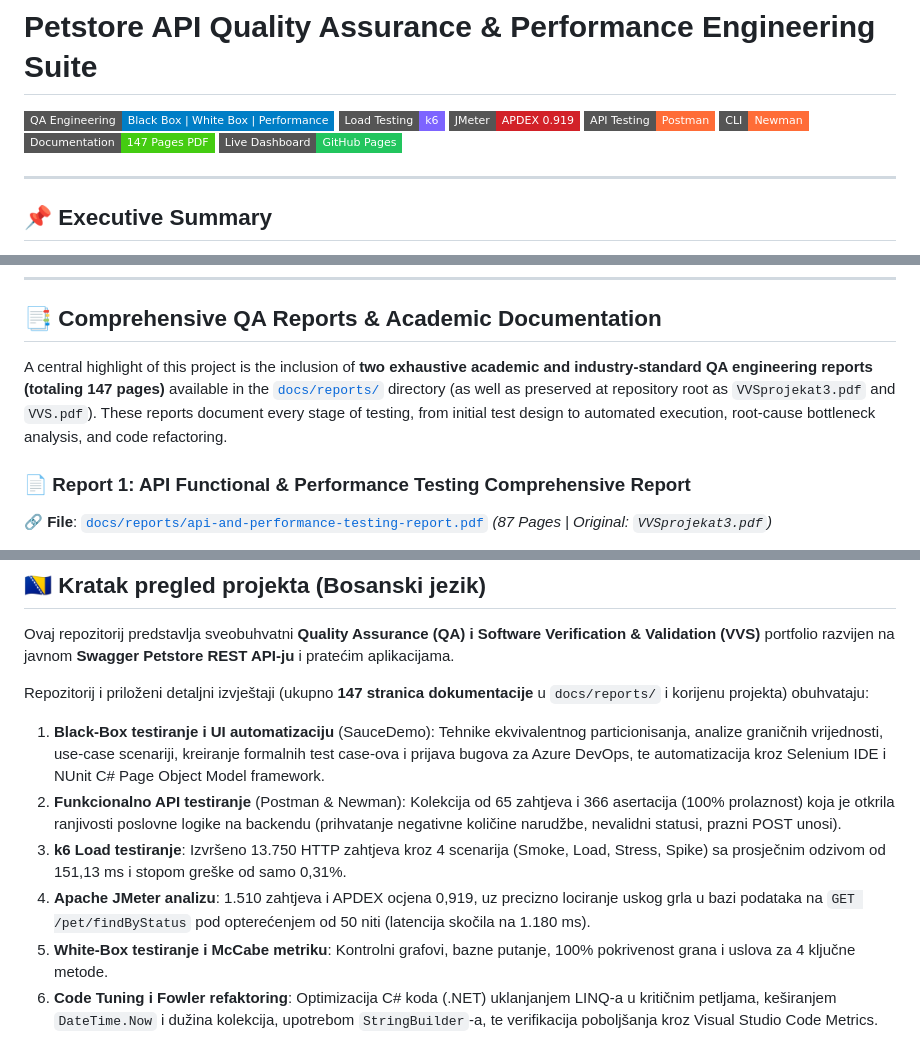
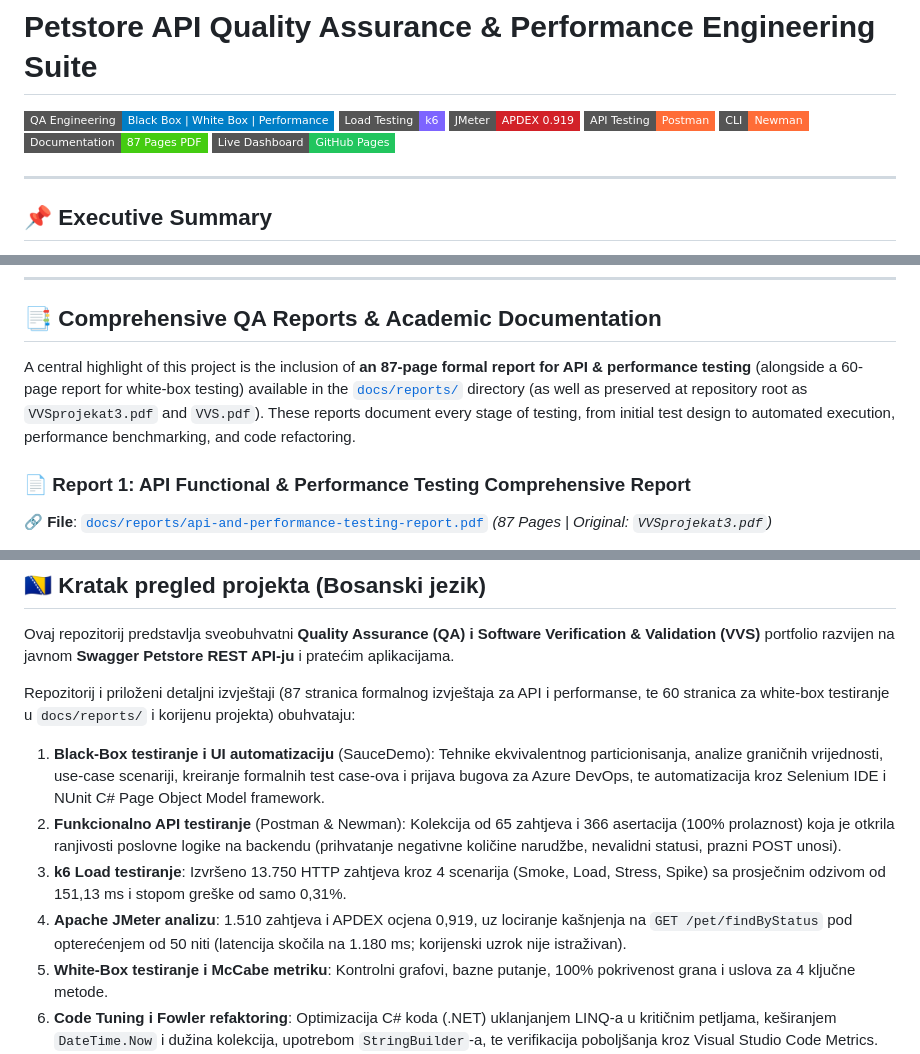
Before and after one commit to idzafic1/loadTestPetStoreAPI, a Markdown page: README.md, 3 parts joined by grey strips. Rendered like a GitHub page; badges without logos.

Commit message:
docs: align report page count and soften latency claims

```diff
--- a/README.md
+++ b/README.md
@@ -5,7 +5,7 @@
 [![Apache JMeter](https://img.shields.io/badge/JMeter-APDEX_0.919-D22128?style=flat-square&logo=apachejmeter&logoColor=white)](https://jmeter.apache.org/)
 [![Postman Collection](https://img.shields.io/badge/API_Testing-Postman-FF6C37?style=flat-square&logo=postman&logoColor=white)](https://www.postman.com/)
 [![Newman CLI](https://img.shields.io/badge/CLI-Newman-FF6C37?style=flat-square)](https://www.npmjs.com/package/newman)
-[![Reports Documentation](https://img.shields.io/badge/Documentation-147_Pages_PDF-success?style=flat-square)](./docs/reports/)
+[![Reports Documentation](https://img.shields.io/badge/Documentation-87_Pages_PDF-success?style=flat-square)](./docs/reports/)
 [![Live Dashboard](https://img.shields.io/badge/Live_Dashboard-GitHub_Pages-22c55e?style=flat-square)](https://idzafic1.github.io/loadTestPetStoreAPI/)
 
 ---
@@ -27,7 +27,7 @@ Rather than a simple one-off script, this project demonstrates end-to-end QA eng
 
 ## 📑 Comprehensive QA Reports & Academic Documentation
 
-A central highlight of this project is the inclusion of **two exhaustive academic and industry-standard QA engineering reports (totaling 147 pages)** available in the [`docs/reports/`](./docs/reports/) directory (as well as preserved at repository root as `VVSprojekat3.pdf` and `VVS.pdf`). These reports document every stage of testing, from initial test design to automated execution, root-cause bottleneck analysis, and code refactoring.
+A central highlight of this project is the inclusion of **an 87-page formal report for API & performance testing** (alongside a 60-page report for white-box testing) available in the [`docs/reports/`](./docs/reports/) directory (as well as preserved at repository root as `VVSprojekat3.pdf` and `VVS.pdf`). These reports document every stage of testing, from initial test design to automated execution, performance benchmarking, and code refactoring.
 
 ### 📄 Report 1: API Functional & Performance Testing Comprehensive Report
 🔗 **File**: [`docs/reports/api-and-performance-testing-report.pdf`](./docs/reports/api-and-performance-testing-report.pdf) *(87 Pages | Original: `VVSprojekat3.pdf`)*
@@ -346,11 +346,11 @@ Evaluated across 4 Thread Groups (Smoke, Stress, Spike, Endurance) totaling **1,
 
 Ovaj repozitorij predstavlja sveobuhvatni **Quality Assurance (QA) i Software Verification & Validation (VVS)** portfolio razvijen na javnom **Swagger Petstore REST API-ju** i pratećim aplikacijama.
 
-Repozitorij i priloženi detaljni izvještaji (ukupno **147 stranica dokumentacije** u `docs/reports/` i korijenu projekta) obuhvataju:
+Repozitorij i priloženi detaljni izvještaji (87 stranica formalnog izvještaja za API i performanse, te 60 stranica za white-box testiranje u `docs/reports/` i korijenu projekta) obuhvataju:
 1. **Black-Box testiranje i UI automatizaciju** (SauceDemo): Tehnike ekvivalentnog particionisanja, analize graničnih vrijednosti, use-case scenariji, kreiranje formalnih test case-ova i prijava bugova za Azure DevOps, te automatizacija kroz Selenium IDE i NUnit C# Page Object Model framework.
 2. **Funkcionalno API testiranje** (Postman & Newman): Kolekcija od 65 zahtjeva i 366 asertacija (100% prolaznost) koja je otkrila ranjivosti poslovne logike na backendu (prihvatanje negativne količine narudžbe, nevalidni statusi, prazni POST unosi).
 3. **k6 Load testiranje**: Izvršeno 13.750 HTTP zahtjeva kroz 4 scenarija (Smoke, Load, Stress, Spike) sa prosječnim odzivom od 151,13 ms i stopom greške od samo 0,31%.
-4. **Apache JMeter analizu**: 1.510 zahtjeva i APDEX ocjena 0,919, uz precizno lociranje uskog grla u bazi podataka na `GET /pet/findByStatus` pod opterećenjem od 50 niti (latencija skočila na 1.180 ms).
+4. **Apache JMeter analizu**: 1.510 zahtjeva i APDEX ocjena 0,919, uz lociranje kašnjenja na `GET /pet/findByStatus` pod opterećenjem od 50 niti (latencija skočila na 1.180 ms; korijenski uzrok nije istraživan).
 5. **White-Box testiranje i McCabe metriku**: Kontrolni grafovi, bazne putanje, 100% pokrivenost grana i uslova za 4 ključne metode.
 6. **Code Tuning i Fowler refaktoring**: Optimizacija C# koda (.NET) uklanjanjem LINQ-a u kritičnim petljama, keširanjem `DateTime.Now` i dužina kolekcija, upotrebom `StringBuilder`-a, te verifikacija poboljšanja kroz Visual Studio Code Metrics.
 7. **Automatizovanu vizualizaciju**: Arhiviranje JSON metrika i generisanje interaktivnog HTML izvještaja sa historijskim pregledom trendova.
```
Also changed, not shown: other parts of README.md (+1 -1 lines).
